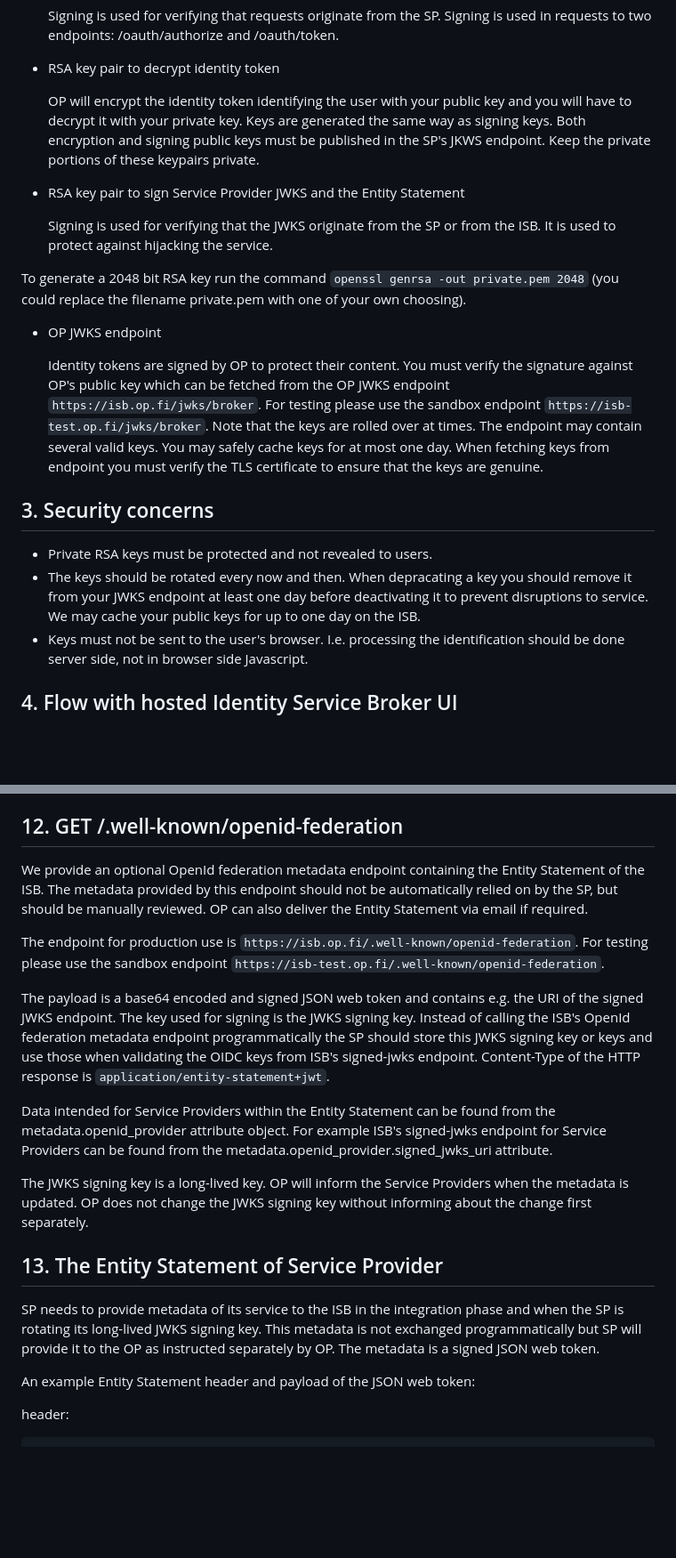
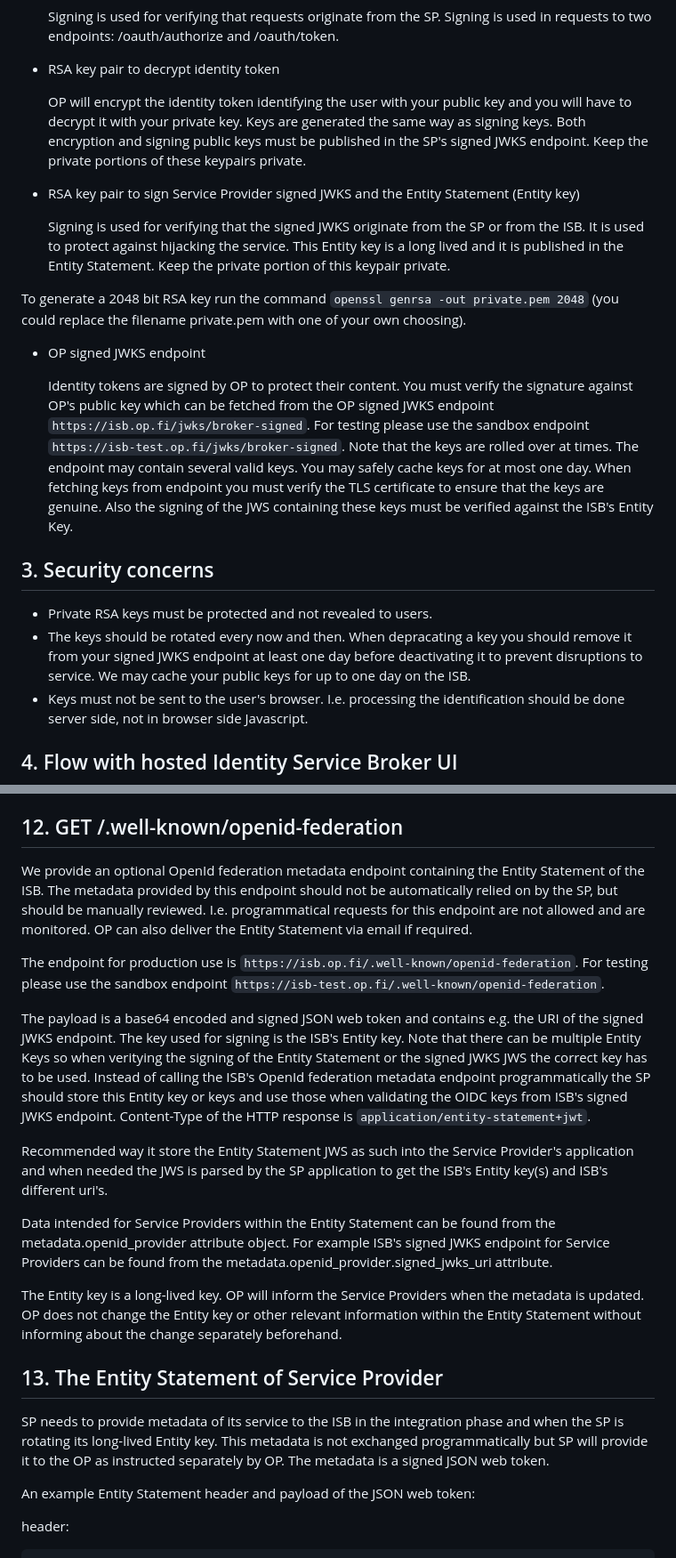
Before and after one commit to op-developer/Identity-Service-Broker-API, a Markdown page: README.md, 2 parts joined by grey strips. Shown: that part at 89% size. Drawn GitHub-style; blank space fills up the shorter version.

```diff
--- a/README.md
+++ b/README.md
@@ -75,22 +75,22 @@ To identify users using the Identity Service Broker and the OIDC API for Service
 
 * RSA key pair to decrypt identity token
 
-  OP will encrypt the identity token identifying the user with your public key and you will have to decrypt it with your private key. Keys are generated the same way as signing keys. Both encryption and signing public keys must be published in the SP's JKWS endpoint. Keep the private portions of these keypairs private.
+  OP will encrypt the identity token identifying the user with your public key and you will have to decrypt it with your private key. Keys are generated the same way as signing keys. Both encryption and signing public keys must be published in the SP's signed JWKS endpoint. Keep the private portions of these keypairs private.
 
-* RSA key pair to sign Service Provider JWKS and the Entity Statement
+* RSA key pair to sign Service Provider signed JWKS and the Entity Statement (Entity key)
 
-  Signing is used for verifying that the JWKS originate from the SP or from the ISB. It is used to protect against hijacking the service.
+  Signing is used for verifying that the signed JWKS originate from the SP or from the ISB. It is used to protect against hijacking the service. This Entity key is a long lived and it is published in the Entity Statement. Keep the private portion of this keypair private.
 
 To generate a 2048 bit RSA key run the command `openssl genrsa -out private.pem 2048` (you could replace the filename private.pem with one of your own choosing).
 
-* OP JWKS endpoint
+* OP signed JWKS endpoint
 
-  Identity tokens are signed by OP to protect their content. You must verify the signature against OP's public key which can be fetched from the OP JWKS endpoint `https://isb.op.fi/jwks/broker`. For testing please use the sandbox endpoint `https://isb-test.op.fi/jwks/broker`. Note that the keys are rolled over at times. The endpoint may contain several valid keys. You may safely cache keys for at most one day. When fetching keys from endpoint you must verify the TLS certificate to ensure that the keys are genuine.
+  Identity tokens are signed by OP to protect their content. You must verify the signature against OP's public key which can be fetched from the OP signed JWKS endpoint `https://isb.op.fi/jwks/broker-signed`. For testing please use the sandbox endpoint `https://isb-test.op.fi/jwks/broker-signed`. Note that the keys are rolled over at times. The endpoint may contain several valid keys. You may safely cache keys for at most one day. When fetching keys from endpoint you must verify the TLS certificate to ensure that the keys are genuine. Also the signing of the JWS containing these keys must be verified against the ISB's Entity Key.
 
 ## 3. Security concerns
 
 - Private RSA keys must be protected and not revealed to users.
-- The keys should be rotated every now and then. When depracating a key you should remove it from your JWKS endpoint at least one day before deactivating it to prevent disruptions to service. We may cache your public keys for up to one day on the ISB.
+- The keys should be rotated every now and then. When depracating a key you should remove it from your signed JWKS endpoint at least one day before deactivating it to prevent disruptions to service. We may cache your public keys for up to one day on the ISB.
 - Keys must not be sent to the user's browser. I.e. processing the identification should be done server side, not in browser side Javascript.
 
 ## 4. Flow with hosted Identity Service Broker UI
@@ -394,19 +394,21 @@ We provide an optional OpenID Discovery metadata endpoint. It may be used to con
 
 ## 12. GET /.well-known/openid-federation
 
-We provide an optional OpenId federation metadata endpoint containing the Entity Statement of the ISB. The metadata provided by this endpoint should not be automatically relied on by the SP, but should be manually reviewed. OP can also deliver the Entity Statement via email if required.
+We provide an optional OpenId federation metadata endpoint containing the Entity Statement of the ISB. The metadata provided by this endpoint should not be automatically relied on by the SP, but should be manually reviewed. I.e. programmatical requests for this endpoint are not allowed and are monitored. OP can also deliver the Entity Statement via email if required.
 
 The endpoint for production use is `https://isb.op.fi/.well-known/openid-federation`. For testing please use the sandbox endpoint `https://isb-test.op.fi/.well-known/openid-federation`.
 
-The payload is a base64 encoded and signed JSON web token and contains e.g. the URI of the signed JWKS endpoint. The key used for signing is the JWKS signing key. Instead of calling the ISB's OpenId federation metadata endpoint programmatically the SP should store this JWKS signing key or keys and use those when validating the OIDC keys from ISB's signed-jwks endpoint. Content-Type of the HTTP response is `application/entity-statement+jwt`.
+The payload is a base64 encoded and signed JSON web token and contains e.g. the URI of the signed JWKS endpoint. The key used for signing is the ISB's Entity key. Note that there can be multiple Entity Keys so when veritying the signing of the Entity Statement or the signed JWKS JWS the correct key has to be used. Instead of calling the ISB's OpenId federation metadata endpoint programmatically the SP should store this Entity key or keys and use those when validating the OIDC keys from ISB's signed JWKS endpoint. Content-Type of the HTTP response is `application/entity-statement+jwt`.
 
-Data intended for Service Providers within the Entity Statement can be found from the metadata.openid_provider attribute object. For example ISB's signed-jwks endpoint for Service Providers can be found from the metadata.openid_provider.signed_jwks_uri attribute.
+Recommended way it store the Entity Statement JWS as such into the Service Provider's application and when needed the JWS is parsed by the SP application to get the ISB's Entity key(s) and ISB's different uri's.
 
-The JWKS signing key is a long-lived key. OP will inform the Service Providers when the metadata is updated. OP does not change the JWKS signing key without informing about the change first separately.
+Data intended for Service Providers within the Entity Statement can be found from the metadata.openid_provider attribute object. For example ISB's signed JWKS endpoint for Service Providers can be found from the metadata.openid_provider.signed_jwks_uri attribute.
+
+The Entity key is a long-lived key. OP will inform the Service Providers when the metadata is updated. OP does not change the Entity key or other relevant information within the Entity Statement without informing about the change separately beforehand.
 
 ## 13. The Entity Statement of Service Provider
 
-SP needs to provide metadata of its service to the ISB in the integration phase and when the SP is rotating its long-lived JWKS signing key. This metadata is not exchanged programmatically but SP will provide it to the OP as instructed separately by OP. The metadata is a signed JSON web token.
+SP needs to provide metadata of its service to the ISB in the integration phase and when the SP is rotating its long-lived Entity key. This metadata is not exchanged programmatically but SP will provide it to the OP as instructed separately by OP. The metadata is a signed JSON web token.
 
 An example Entity Statement header and payload of the JSON web token:
 
```
Also changed, not shown: other parts of README.md (+59 -36 lines), encryption_key_rotation.png (added), role_of_keys.png (added).
